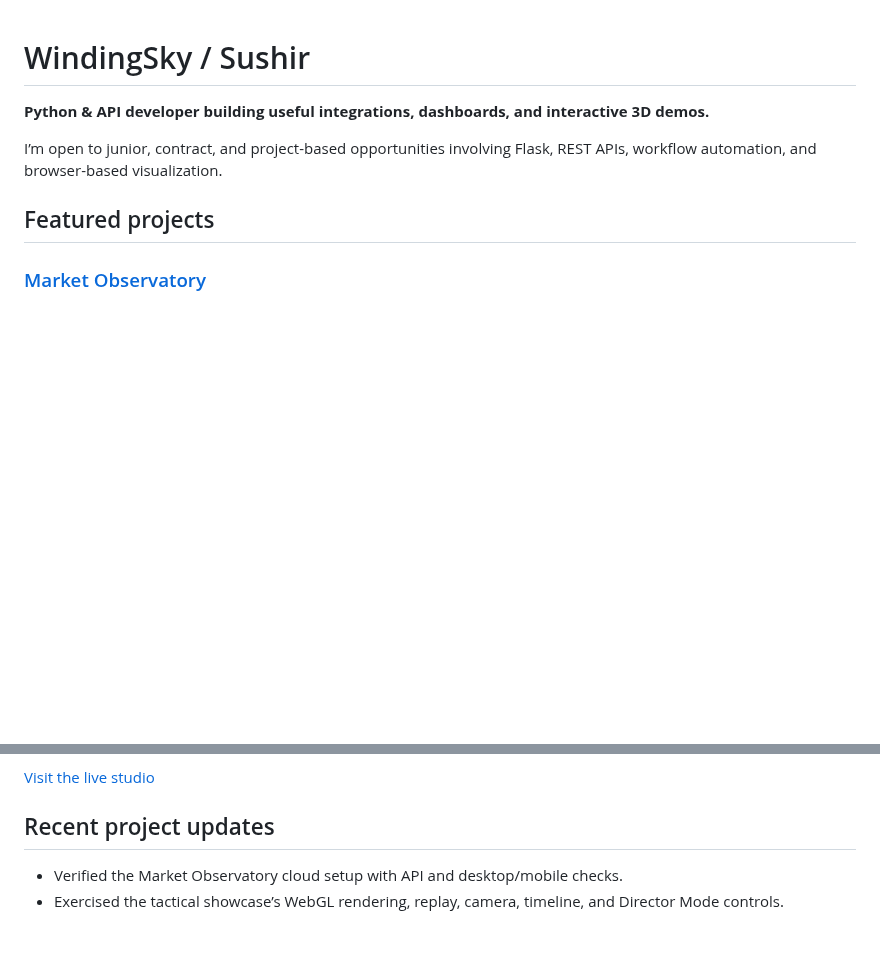
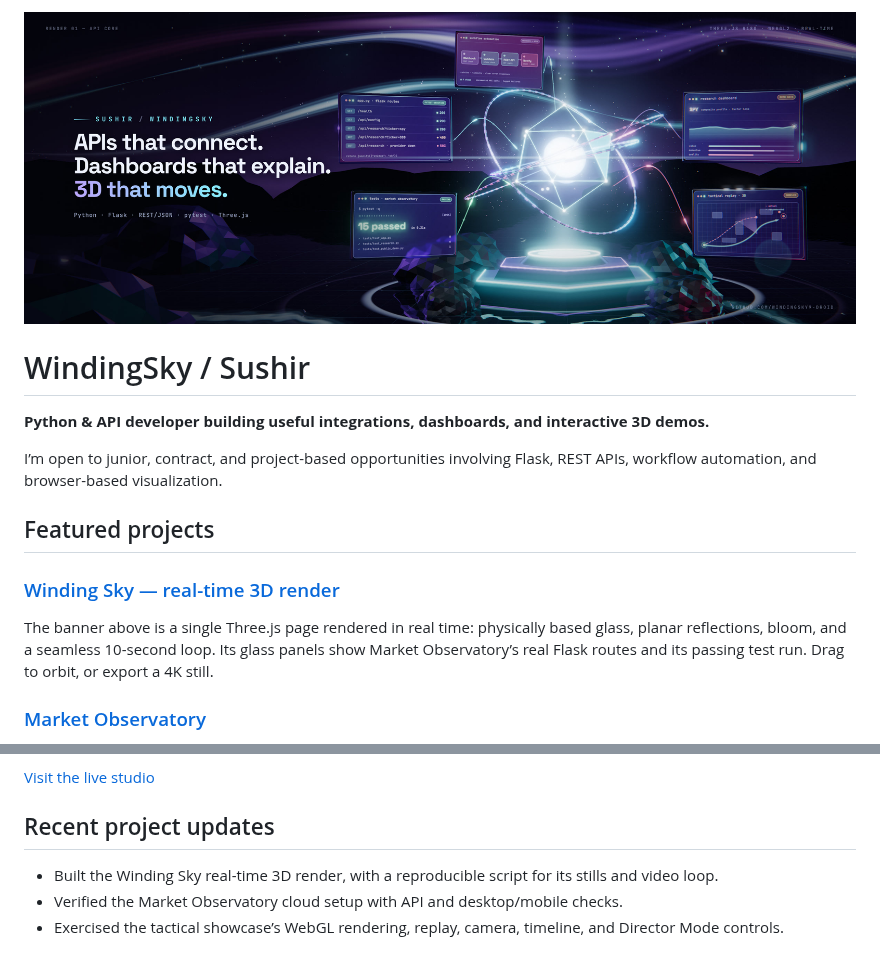
Before and after one commit to windingsky9-droid/windingsky9-droid, a Markdown page: README.md, 2 parts joined by grey strips. GitHub-like rendering; pictures changed too: assets/sushir-winding-sky-hero.jpg (added); blank space fills up the shorter version.

Commit message:
Feature the Winding Sky 3D render on the profile
Add the Winding Sky hero render as the profile banner, linked to the
Ssushhii showcase, and list it under featured projects and recent
updates. The banner is a still from a real-time Three.js scene whose
glass panels show Market Observatory's real Flask routes and its
passing pytest run.

Co-Authored-By: Claude Opus 5.5 <noreply@anthropic.com>
Claude-Session: https://claude.ai/code/session_012n7Jg1GmsezDSywAeHNHKS

```diff
--- a/README.md
+++ b/README.md
@@ -1,3 +1,5 @@
+[![Winding Sky, a real-time Three.js render by Sushir: a glowing API core inside a faceted crystal, ringed by glass panels that show Flask routes, a passing pytest run, a dashboard, a tactical replay, and a workflow, under a winding aurora sky](assets/sushir-winding-sky-hero.jpg)](https://github.com/windingsky9-droid/Ssushhii/tree/main/showcase)
+
 # WindingSky / Sushir
 
 **Python & API developer building useful integrations, dashboards, and interactive 3D demos.**
@@ -5,6 +7,9 @@
 I’m open to junior, contract, and project-based opportunities involving Flask, REST APIs, workflow automation, and browser-based visualization.
 
 ## Featured projects
+
+### [Winding Sky — real-time 3D render](https://github.com/windingsky9-droid/Ssushhii/tree/main/showcase)
+The banner above is a single Three.js page rendered in real time: physically based glass, planar reflections, bloom, and a seamless 10-second loop. Its glass panels show Market Observatory’s real Flask routes and its passing test run. Drag to orbit, or export a 4K still.
 
 ### [Market Observatory](https://github.com/windingsky9-droid/Ssushhii)
 A Flask research dashboard with a provider boundary, deterministic demo data, JSON endpoints, and automated tests. Demo mode runs without paid API credentials.
@@ -24,6 +29,7 @@ A public portfolio with a self-contained observatory demo and examples of intera
 
 ## Recent project updates
 
+- Built the Winding Sky real-time 3D render, with a reproducible script for its stills and video loop.
 - Verified the Market Observatory cloud setup with API and desktop/mobile checks.
 - Exercised the tactical showcase’s WebGL rendering, replay, camera, timeline, and Director Mode controls.
 
```
